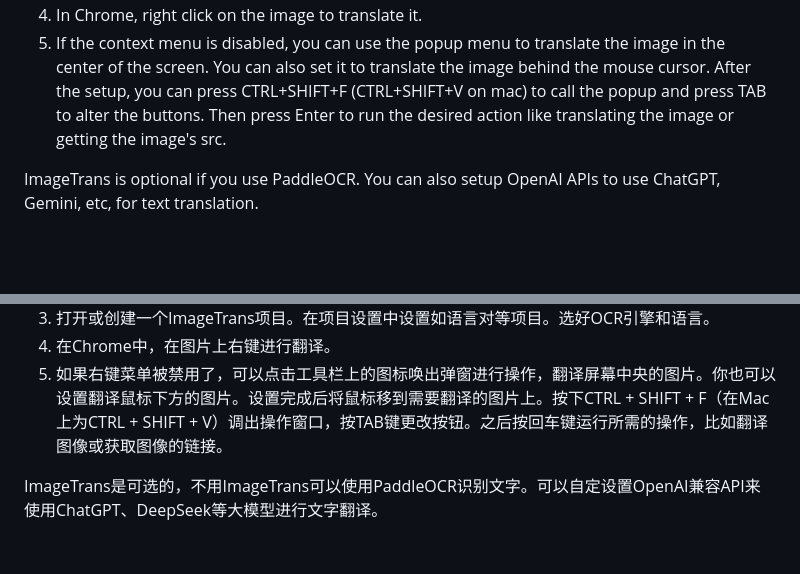
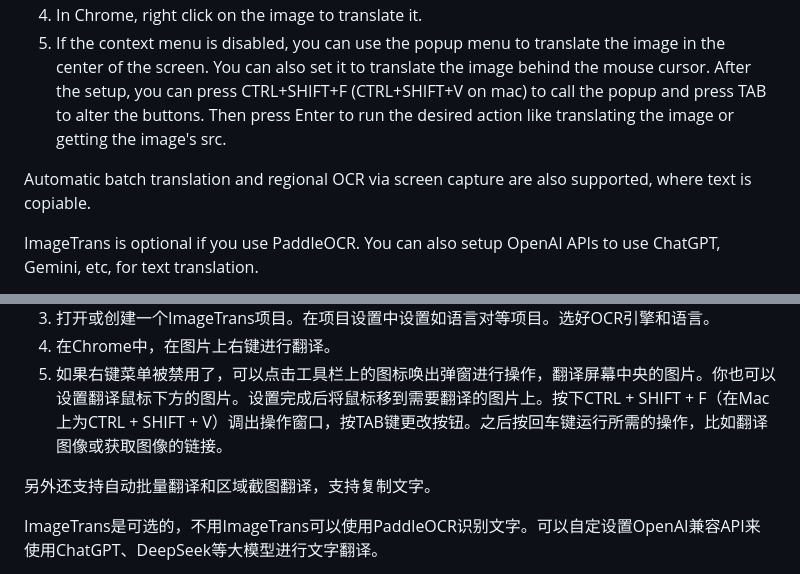
Before and after one commit to xulihang/ImageTrans_chrome_extension, a Markdown page: README.md, 2 parts joined by grey strips. Drawn GitHub-style; blank space fills up the shorter version.

Commit message:
Update README with batch translation and OCR details
Added information about automatic batch translation and OCR support, along with notes on using PaddleOCR and OpenAI APIs.

```diff
--- a/README.md
+++ b/README.md
@@ -29,6 +29,8 @@ Other versions:
 3. Open or create an ImageTrans project. Set up things like its language pair in project setting. Choose params like ocrengine and language.
 4. In Chrome, right click on the image to translate it.
 5. If the context menu is disabled, you can use the popup menu to translate the image in the center of the screen. You can also set it to translate the image behind the mouse cursor. After the setup, you can press CTRL+SHIFT+F (CTRL+SHIFT+V on mac) to call the popup and press TAB to alter the buttons. Then press Enter to run the desired action like translating the image or getting the image's src.
+
+Automatic batch translation and regional OCR via screen capture are also supported, where text is copiable.
 
 ImageTrans is optional if you use PaddleOCR. You can also setup OpenAI APIs to use ChatGPT, Gemini, etc, for text translation.
 
@@ -88,6 +90,8 @@ ImageTrans的Chrome扩展程序。你可以用它来翻译网页上的图像。
 4. 在Chrome中，在图片上右键进行翻译。
 5. 如果右键菜单被禁用了，可以点击工具栏上的图标唤出弹窗进行操作，翻译屏幕中央的图片。你也可以设置翻译鼠标下方的图片。设置完成后将鼠标移到需要翻译的图片上。按下CTRL + SHIFT + F（在Mac上为CTRL + SHIFT + V）调出操作窗口，按TAB键更改按钮。之后按回车键运行所需的操作，比如翻译图像或获取图像的链接。
 
+另外还支持自动批量翻译和区域截图翻译，支持复制文字。
+
 ImageTrans是可选的，不用ImageTrans可以使用PaddleOCR识别文字。可以自定设置OpenAI兼容API来使用ChatGPT、DeepSeek等大模型进行文字翻译。
 
 本地PaddleOCR的功能比较有限，支持的语言较少，设置选项也比较少，识别效果和性能也较差。只有中文漫画效果还可以。使用时记得在扩展选项里设置好语言对。
```
